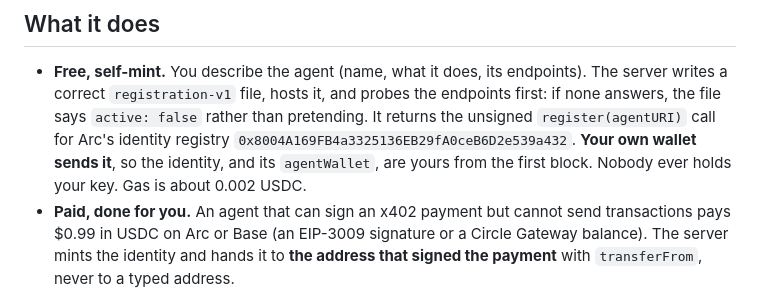
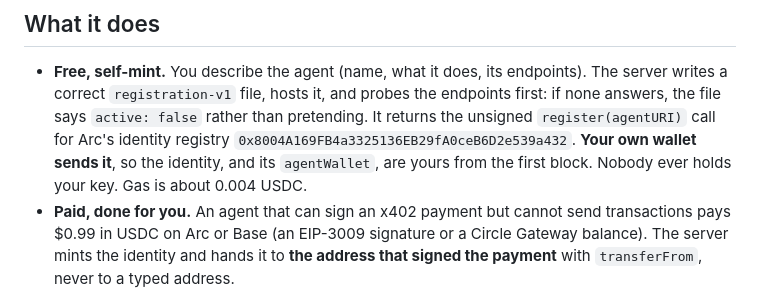
Before and after one commit to apexfaucet-hub/arc-agent-passport, a Markdown page: README.md, the part around the change. Drawn GitHub-style.

Commit message:
Gas for register() is about 0.004 USDC (0.0036 measured)
Co-Authored-By: Claude Opus 5.5 <noreply@anthropic.com>
Claude-Session: https://claude.ai/code/session_01YEYb2MYGCTKb3LRrmcwsSo

```diff
--- a/README.md
+++ b/README.md
@@ -10,7 +10,7 @@ An ERC-8004 identity on [Arc](https://arc.io) (Circle's USDC chain, `eip155:5042
   `registration-v1` file, hosts it, and probes the endpoints first: if none answers, the file says `active: false`
   rather than pretending. It returns the unsigned `register(agentURI)` call for Arc's identity registry
   `0x8004A169FB4a3325136EB29fA0ceB6D2e539a432`. **Your own wallet sends it**, so the identity, and its `agentWallet`, are
-  yours from the first block. Nobody ever holds your key. Gas is about 0.002 USDC.
+  yours from the first block. Nobody ever holds your key. Gas is about 0.004 USDC.
 - **Paid, done for you.** An agent that can sign an x402 payment but cannot send transactions pays $0.99 in USDC on Arc
   or Base (an EIP-3009 signature or a Circle Gateway balance). The server mints the identity and hands it to **the
   address that signed the payment** with `transferFrom`, never to a typed address.
```
